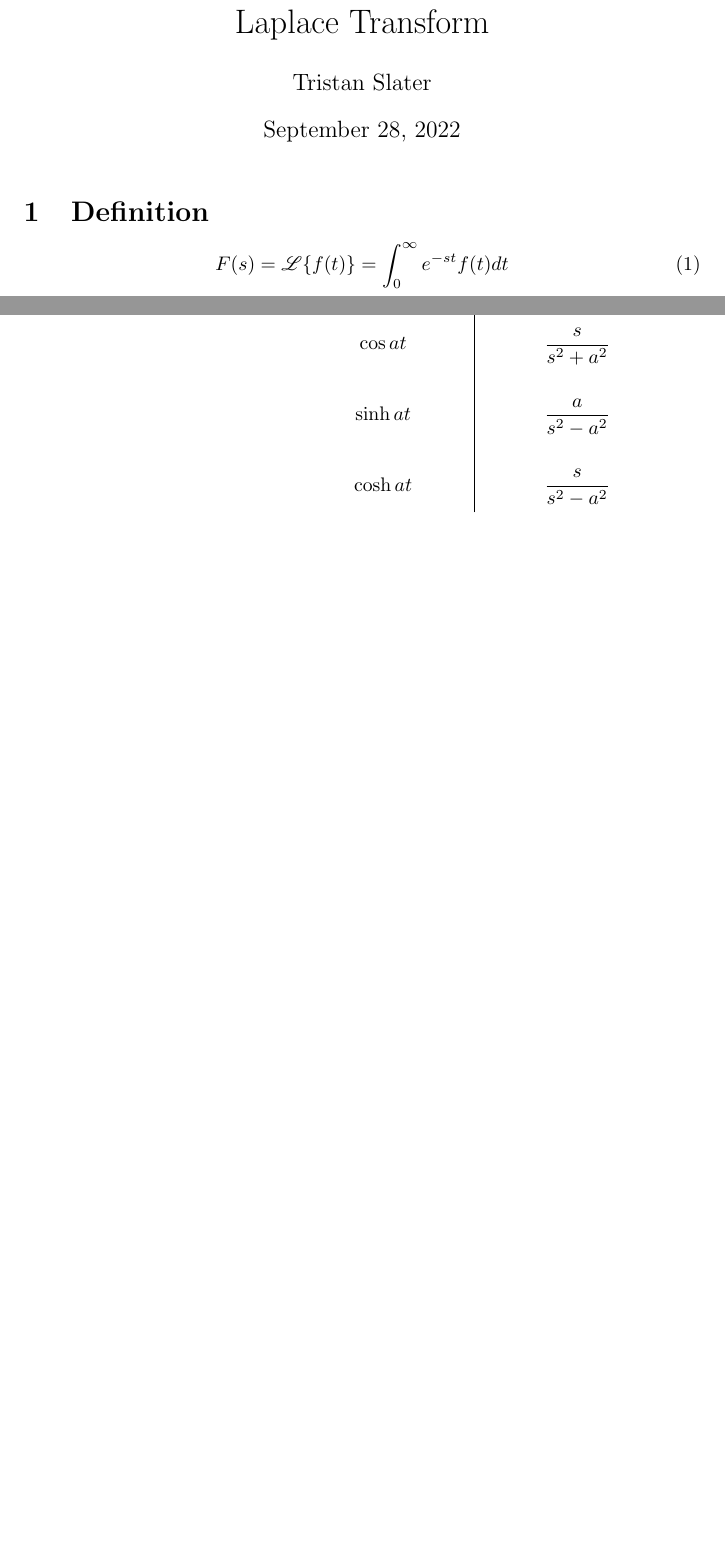
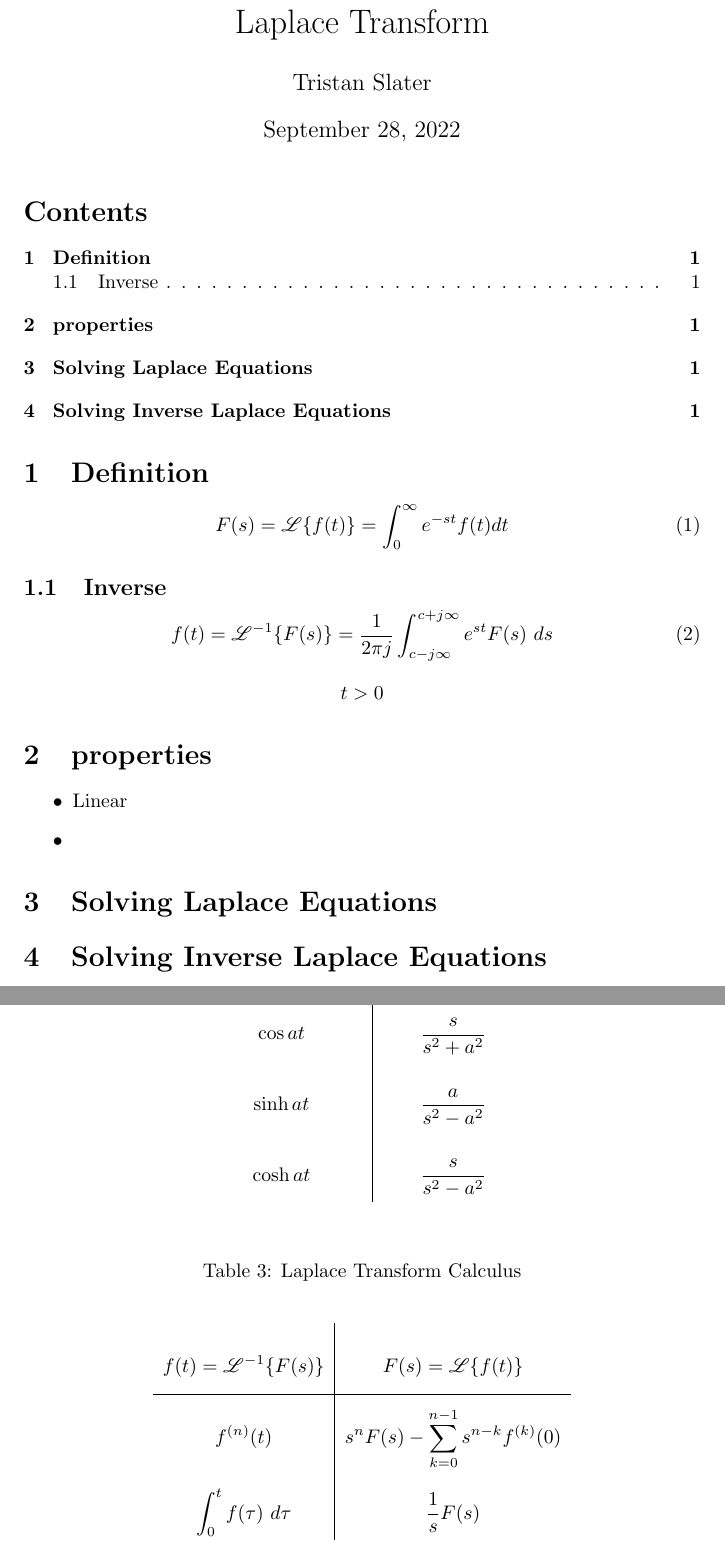
Before and after one commit to trslater/ee-notes, a LaTeX document (src/laplace-transform.tex): two parts of pages 1 and 2 of 2 before the commit and two parts of pages 1 and 3 of 3 after it, joined at a grey line, cut so that both start at the same text, the shorter picture padded with empty space. Compiled offline with pdfLaTeX.

Commit message:
Add/improve a bunch of Laplace transform stuff

```diff
--- a/src/laplace-transform.tex
+++ b/src/laplace-transform.tex
@@ -3,7 +3,7 @@
 \usepackage{mathrsfs}
 \usepackage{extarrows}
 \usepackage{array}
-\usepackage{booktabs}
+\usepackage[hidelinks]{hyperref}
 
 \title{Laplace Transform}
 \author{Tristan Slater}
@@ -11,11 +11,32 @@
 \begin{document}
     \maketitle
 
+    \tableofcontents
+
     \section{Definition}
 
     \begin{equation}
         F(s) = \mathscr{L}\{f(t)\} = \int_0^\infty{e^{-st} f(t) dt}
     \end{equation}
 
+    \subsection{Inverse}
+
+    \begin{equation}
+        f(t) = \mathscr{L}^{-1}\{F(s)\} = \frac{1}{2\pi j}\int_{c - j\infty}^{c + j\infty}{e^{st}F(s)\ ds}
+    \end{equation}
+
+    $$t > 0$$
+
+    \section{properties}
+
+    \begin{itemize}
+        \item Linear
+        \item
+    \end{itemize}
+
+    \section{Solving Laplace Equations}
+
+    \section{Solving Inverse Laplace Equations}
+
     \begin{table}[h]
         \centering
@@ -34 +69,13 @@
+            \cos{at} & \frac{s}{s^2 + a^2} \\
+            \sinh{at} & \frac{a}{s^2 - a^2} \\
+            \cosh{at} & \frac{s}{s^2 - a^2} \\
+        \end{array}$$
+    \end{table}
+
+    \begin{table}[h]
+        \centering
+        \caption{Laplace Transform Calculus}
+        $$\def\arraystretch{3}
+        \begin{array}{>{\displaystyle}c|>{\displaystyle}c}
+            f(t) = \mathscr{L}^{-1}\{F(s)\} & F(s) = \mathscr{L}\{f(t)\} \\
             \hline
@@ -38,6 +82,5 @@
-            & \cos{at} & \frac{s}{s^2 + a^2} \\
-            & \sinh{at} & \frac{a}{s^2 - a^2} \\
-            & \cosh{at} & \frac{s}{s^2 - a^2} \\
+            f^{(n)}(t) & s^nF(s) - \sum_{k = 0}^{n - 1}{s^{n - k}f^{(k)}(0)} \\
+            \int_0^t{f(\tau)\ d\tau} & \frac{1}{s}F(s) \\
         \end{array}$$
     \end{table}
 \end{document}
```
Also changed, not shown: dist/laplace-transform.pdf, src/laplace-transform.tex (21 more changed lines).
